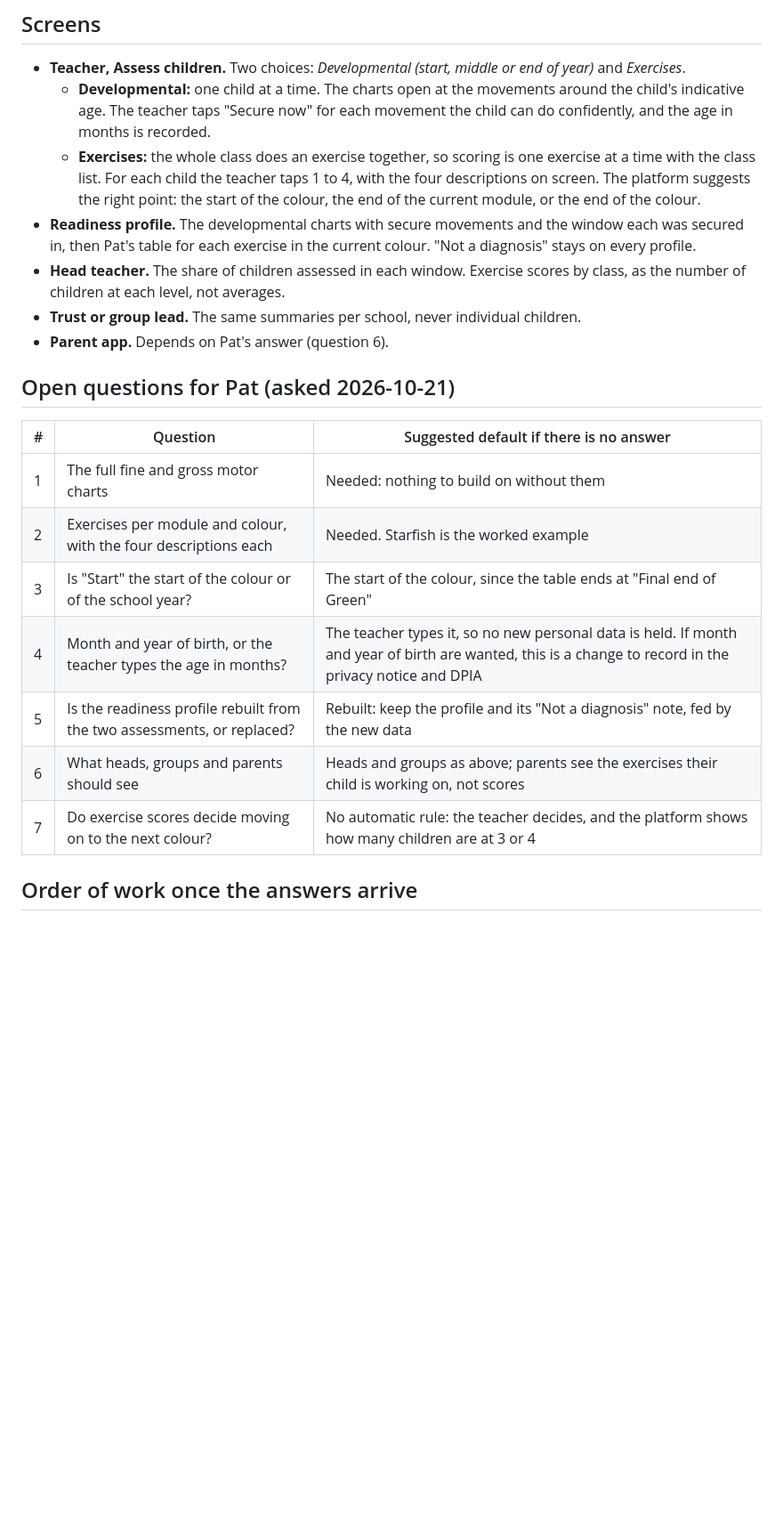
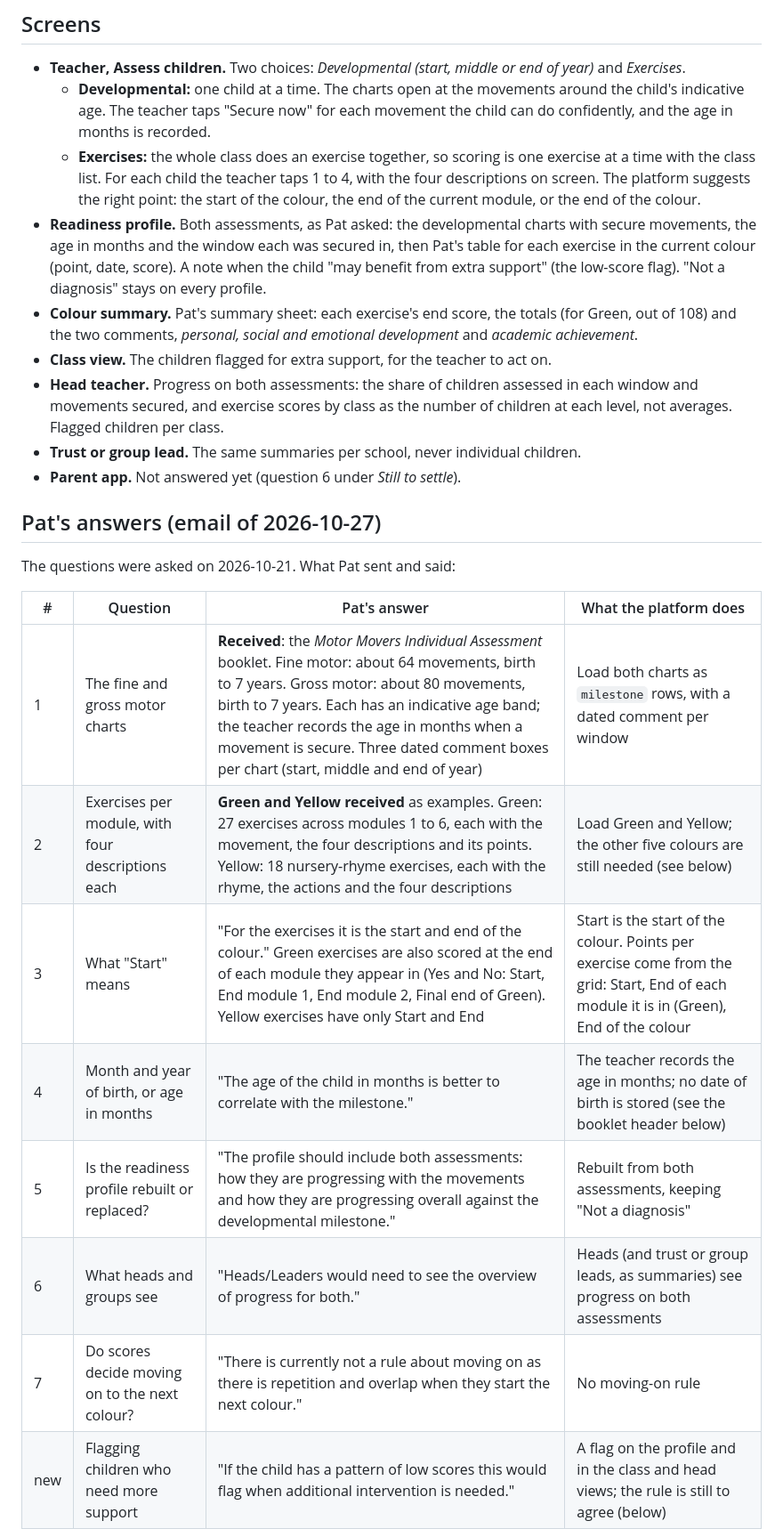
Before and after one commit to ersagarnikam/MoterMoversPlatform, a Markdown page: docs/assessment-design.md, the part around one of its changes. Shown at 89% size. Rendered like a GitHub page; blank space fills up the shorter version.

```diff
--- a/docs/assessment-design.md
+++ b/docs/assessment-design.md
@@ -69,24 +70,31 @@ date and a score.
     class list. For each child the teacher taps 1 to 4, with the four descriptions on screen. The platform
     suggests the right point: the start of the colour, the end of the current module, or the end of the
     colour.
-- **Readiness profile.** The developmental charts with secure movements and the window each was secured in,
-  then Pat's table for each exercise in the current colour. "Not a diagnosis" stays on every profile.
-- **Head teacher.** The share of children assessed in each window. Exercise scores by class, as the number of
-  children at each level, not averages.
+- **Readiness profile.** Both assessments, as Pat asked: the developmental charts with secure movements, the
+  age in months and the window each was secured in, then Pat's table for each exercise in the current colour
+  (point, date, score). A note when the child "may benefit from extra support" (the low-score flag). "Not a
+  diagnosis" stays on every profile.
+- **Colour summary.** Pat's summary sheet: each exercise's end score, the totals (for Green, out of 108) and the
+  two comments, *personal, social and emotional development* and *academic achievement*.
+- **Class view.** The children flagged for extra support, for the teacher to act on.
+- **Head teacher.** Progress on both assessments: the share of children assessed in each window and movements
+  secured, and exercise scores by class as the number of children at each level, not averages. Flagged
+  children per class.
 - **Trust or group lead.** The same summaries per school, never individual children.
-- **Parent app.** Depends on Pat's answer (question 6).
+- **Parent app.** Not answered yet (question 6 under *Still to settle*).
 
-## Open questions for Pat (asked 2026-10-21)
+## Pat's answers (email of 2026-10-27)
 
-| # | Question | Suggested default if there is no answer |
-|---|---|---|
-| 1 | The full fine and gross motor charts | Needed: nothing to build on without them |
-| 2 | Exercises per module and colour, with the four descriptions each | Needed. Starfish is the worked example |
-| 3 | Is "Start" the start of the colour or of the school year? | The start of the colour, since the table ends at "Final end of Green" |
-| 4 | Month and year of birth, or the teacher types the age in months? | The teacher types it, so no new personal data is held. If month and year of birth are wanted, this is a change to record in the privacy notice and DPIA |
-| 5 | Is the readiness profile rebuilt from the two assessments, or replaced? | Rebuilt: keep the profile and its "Not a diagnosis" note, fed by the new data |
-| 6 | What heads, groups and parents should see | Heads and groups as above; parents see the exercises their child is working on, not scores |
-| 7 | Do exercise scores decide moving on to the next colour? | No automatic rule: the teacher decides, and the platform shows how many children are at 3 or 4 |
+The questions were asked on 2026-10-21. What Pat sent and said:
 
-## Order of work once the answers arrive
+| # | Question | Pat's answer | What the platform does |
+|---|---|---|---|
+| 1 | The fine and gross motor charts | **Received**: the *Motor Movers Individual Assessment* booklet. Fine motor: about 64 movements, birth to 7 years. Gross motor: about 80 movements, birth to 7 years. Each has an indicative age band; the teacher records the age in months when a movement is secure. Three dated comment boxes per chart (start, middle and end of year) | Load both charts as `milestone` rows, with a dated comment per window |
+| 2 | Exercises per module, with four descriptions each | **Green and Yellow received** as examples. Green: 27 exercises across modules 1 to 6, each with the movement, the four descriptions and its points. Yellow: 18 nursery-rhyme exercises, each with the rhyme, the actions and the four descriptions | Load Green and Yellow; the other five colours are still needed (see below) |
+| 3 | What "Start" means | "For the exercises it is the start and end of the colour." Green exercises are also scored at the end of each module they appear in (Yes and No: Start, End module 1, End module 2, Final end of Green). Yellow exercises have only Start and End | Start is the start of the colour. Points per exercise come from the grid: Start, End of each module it is in (Green), End of the colour |
+| 4 | Month and year of birth, or age in months | "The age of the child in months is better to correlate with the milestone." | The teacher records the age in months; no date of birth is stored (see the booklet header below) |
+| 5 | Is the readiness profile rebuilt or replaced? | "The profile should include both assessments: how they are progressing with the movements and how they are progressing overall against the developmental milestone." | Rebuilt from both assessments, keeping "Not a diagnosis" |
+| 6 | What heads and groups see | "Heads/Leaders would need to see the overview of progress for both." | Heads (and trust or group leads, as summaries) see progress on both assessments |
+| 7 | Do scores decide moving on to the next colour? | "There is currently not a rule about moving on as there is repetition and overlap when they start the next colour." | No moving-on rule |
+| new | Flagging children who need more support | "If the child has a pattern of low scores this would flag when additional intervention is needed." | A flag on the profile and in the class and head views; the rule is still to agree (below) |
 
```
Also changed, not shown: other parts of docs/assessment-design.md (+36 -5 lines), CLAUDE.md (+11 -7 lines).
